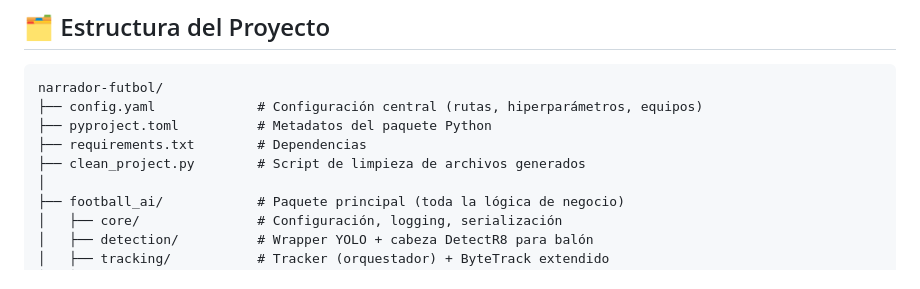
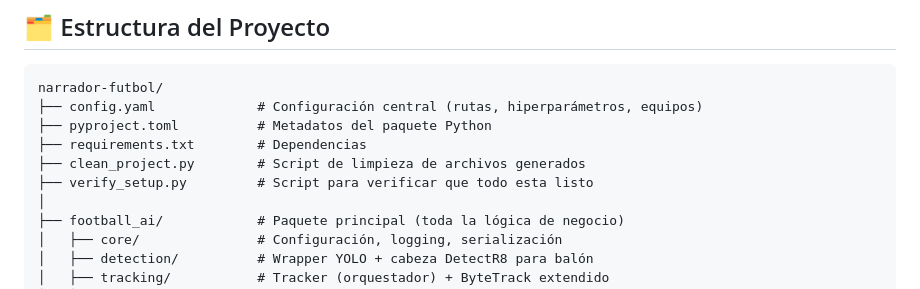
Before and after one commit to hectorgarciaa/narrador-futbol, a Markdown page: README.md, the part around the change. Rendered like a GitHub page.

```diff
--- a/README.md
+++ b/README.md
@@ -49,6 +49,7 @@ narrador-futbol/
 ├── pyproject.toml          # Metadatos del paquete Python
 ├── requirements.txt        # Dependencias
 ├── clean_project.py        # Script de limpieza de archivos generados
+├── verify_setup.py         # Script para verificar que todo esta listo
 │
 ├── football_ai/            # Paquete principal (toda la lógica de negocio)
 │   ├── core/               # Configuración, logging, serialización
```
